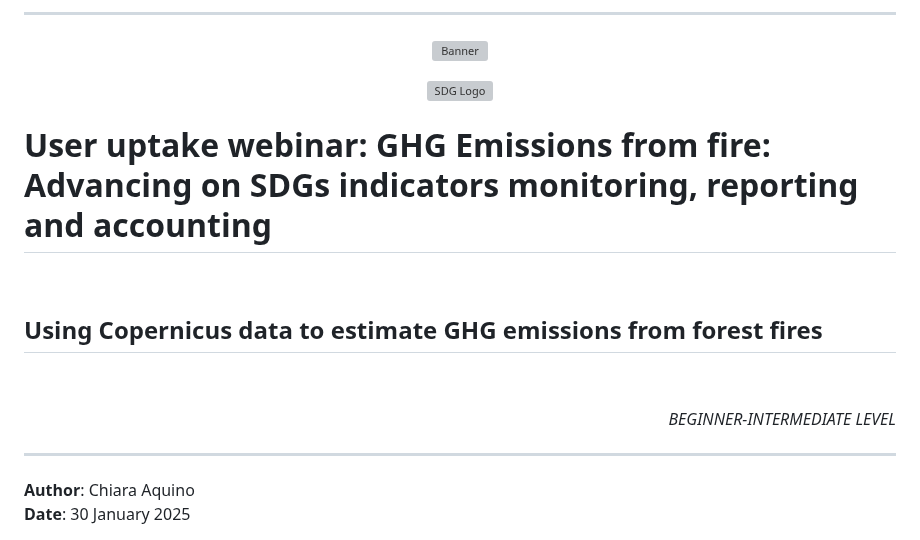
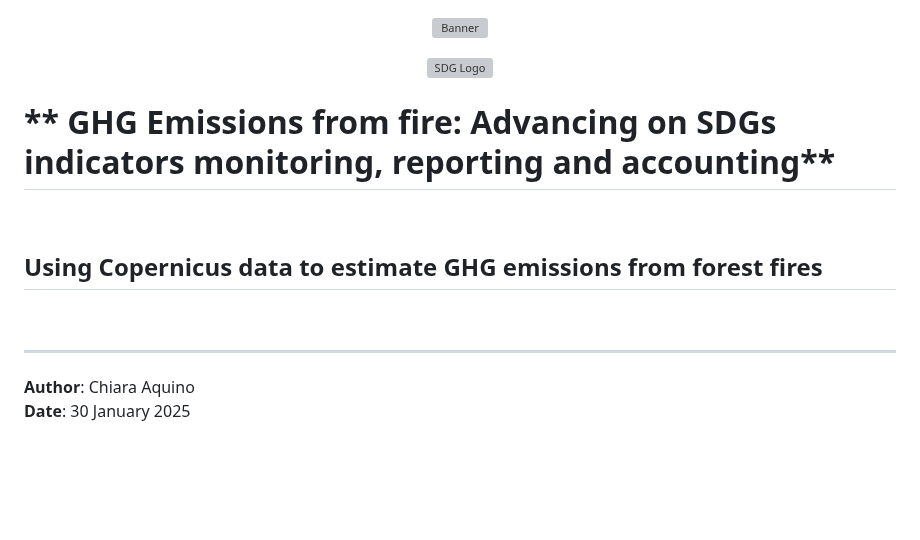
Before and after one commit to sdgs-eyes/FIRE-TRACE-GHG-emissions-from-forest-fires, a Markdown page: README2.md, the part around the change. GitHub-like rendering; blank space fills up the shorter version; grey boxes are pictures that could not be loaded.

Commit message:
Update title in README2.md

```diff
--- a/README2.md
+++ b/README2.md
@@ -1,4 +1,4 @@
----
+
 
 <p align="center">
     <img src="img/banner.png" alt="Banner" />
@@ -8,7 +8,7 @@
     <img src="img/LOGO_SDGS_EYES_Color.png" alt="SDG Logo" width="250" />
 </p>
 
-# <span style="color: #22689B;">**User uptake webinar: GHG Emissions from fire: Advancing on SDGs indicators monitoring, reporting and accounting**</span>
+# <span style="color: #22689B;">** GHG Emissions from fire: Advancing on SDGs indicators monitoring, reporting and accounting**</span>
 
 &nbsp;
 
@@ -16,7 +16,6 @@
 
 &nbsp;
 
-<p align="right"><em>BEGINNER-INTERMEDIATE LEVEL</em></p>
 
 ---
 
```
